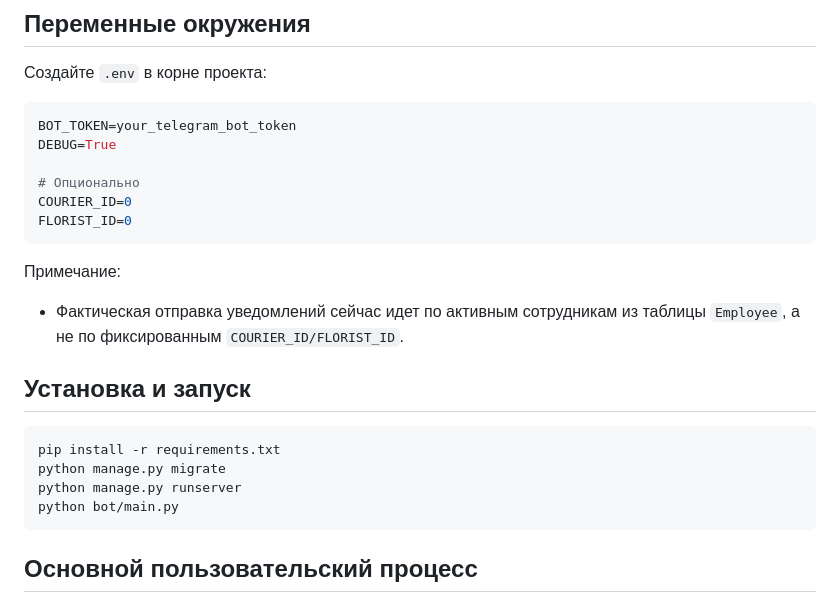
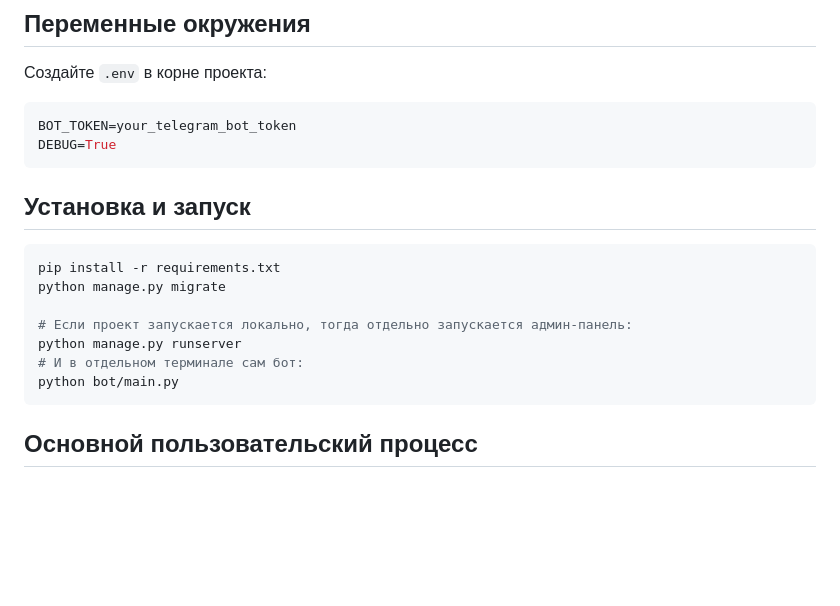
Before and after one commit to KamenskiyIlya/FlowerShop, a Markdown page: README.md, the part around one of its changes. Drawn GitHub-style; blank space fills up the shorter version.

````diff
--- a/README.md
+++ b/README.md
@@ -58,22 +58,17 @@ bot_app/
 ```env
 BOT_TOKEN=your_telegram_bot_token
 DEBUG=True
-
-# Опционально
-COURIER_ID=0
-FLORIST_ID=0
 ```
-
-Примечание:
-
-- Фактическая отправка уведомлений сейчас идет по активным сотрудникам из таблицы `Employee`, а не по фиксированным `COURIER_ID/FLORIST_ID`.
 
 ## Установка и запуск
 
 ```bash
 pip install -r requirements.txt
 python manage.py migrate
+
+# Если проект запускается локально, тогда отдельно запускается админ-панель:
 python manage.py runserver
+# И в отдельном терминале сам бот:
 python bot/main.py
 ```
 
````
Also changed, not shown: other parts of README.md (+27 -5 lines).
